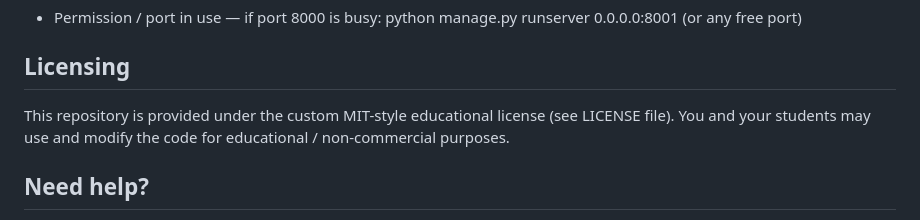
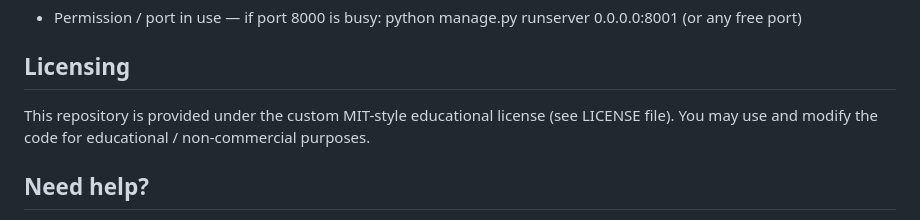
Before and after one commit to skillica/skillica-food-day-1, a Markdown page: README.md, the part around the change. GitHub-like rendering.

```diff
--- a/README.md
+++ b/README.md
@@ -131,7 +131,7 @@ Open your browser at: http://127.0.0.1:8000/
 ## Licensing
 
 This repository is provided under the custom MIT-style educational license (see LICENSE file).
-You and your students may use and modify the code for educational / non-commercial purposes.
+You may use and modify the code for educational / non-commercial purposes.
 
 ## Need help?
 
```
